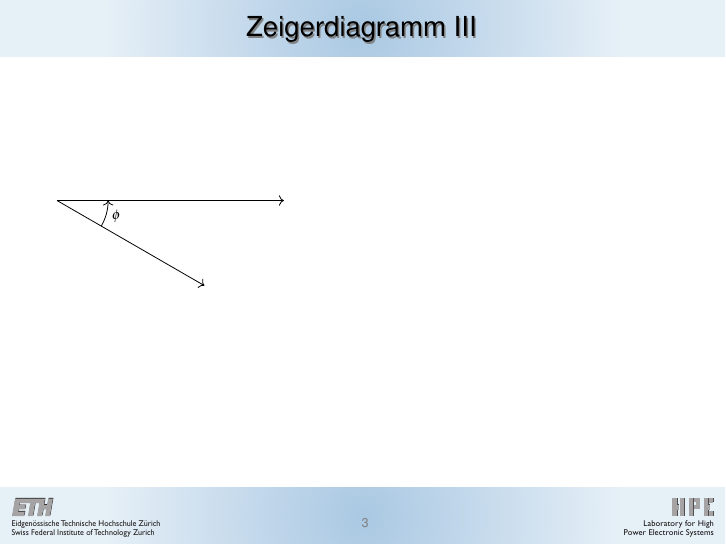
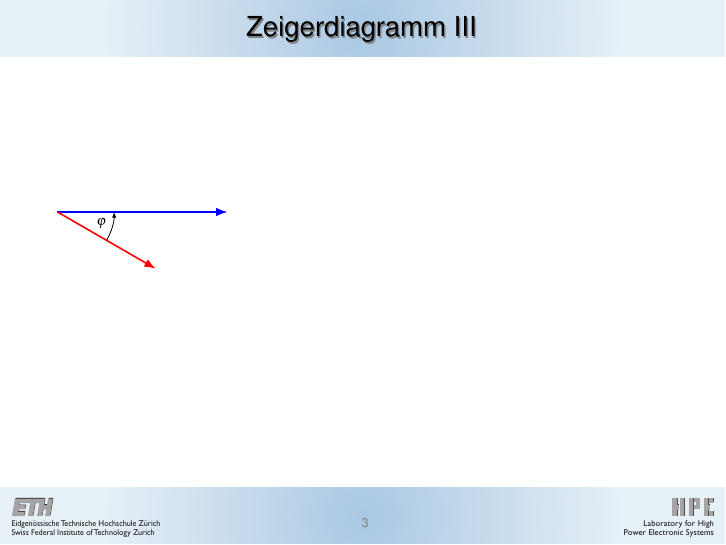
Before and after one commit to mrrebod/Zeigerdiagramme_NusII, LaTeX slides (LaTeX/Zeigerdiagramme_NusII.tex): page 3 of 3. Compiled offline with pdfLaTeX; TikZ figures are drawn from their code, not taken from saved files.

Commit message:
styles..

```diff
--- a/LaTeX/Zeigerdiagramme_NusII.tex
+++ b/LaTeX/Zeigerdiagramme_NusII.tex
@@ -49,13 +49,21 @@
 
 	\tikzsetnextfilename{Zeigerdiagramm_III_a}
 	\begin{tikzpicture}
-		\coordinate (A) at (-30:3cm);
+		[Spannungspfeil/.style={-{Latex[length=2mm]},thick, blue},
+		 Strompfeil/.style={-{Latex[length=2mm]},thick, red},
+		 Winkelpfeil/.style={pic text=$\varphi$, draw, -{Latex[length=1mm]}, angle radius = 10mm, angle eccentricity=0.8}
+		]
+
+		\def\Leins{2cm};
+		\def\Lzwei{3cm};
+
+		\coordinate (A) at (-30:\Leins);
 		\coordinate (B) at (0:0cm);
-		\coordinate (C) at (0:4cm);
+		\coordinate (C) at (0:\Lzwei);
 
-		\draw[->] (B) -- (C);
-		\draw[->] (B) -- (A);
-		\path (A) -- (B) -- (C) pic[draw,->,pic text = $\phi$, angle radius = 9mm, angle eccentricity=1.2] {angle};
+		\draw[Spannungspfeil] (B) -- (C);
+		\draw[Strompfeil] (B) -- (A);
+		\path (A) -- (B) -- (C) pic[Winkelpfeil] {angle};
 
 
 	\end{tikzpicture}
```
Also changed, not shown: LaTeX/LaTeXfigs/Zeigerdiagramm_III_a.pdf, LaTeX/Zeigerdiagramme_NusII.pdf, LaTeX/Zeigerdiagramme_NusII.tex (4 more changed lines), 4 other files.
